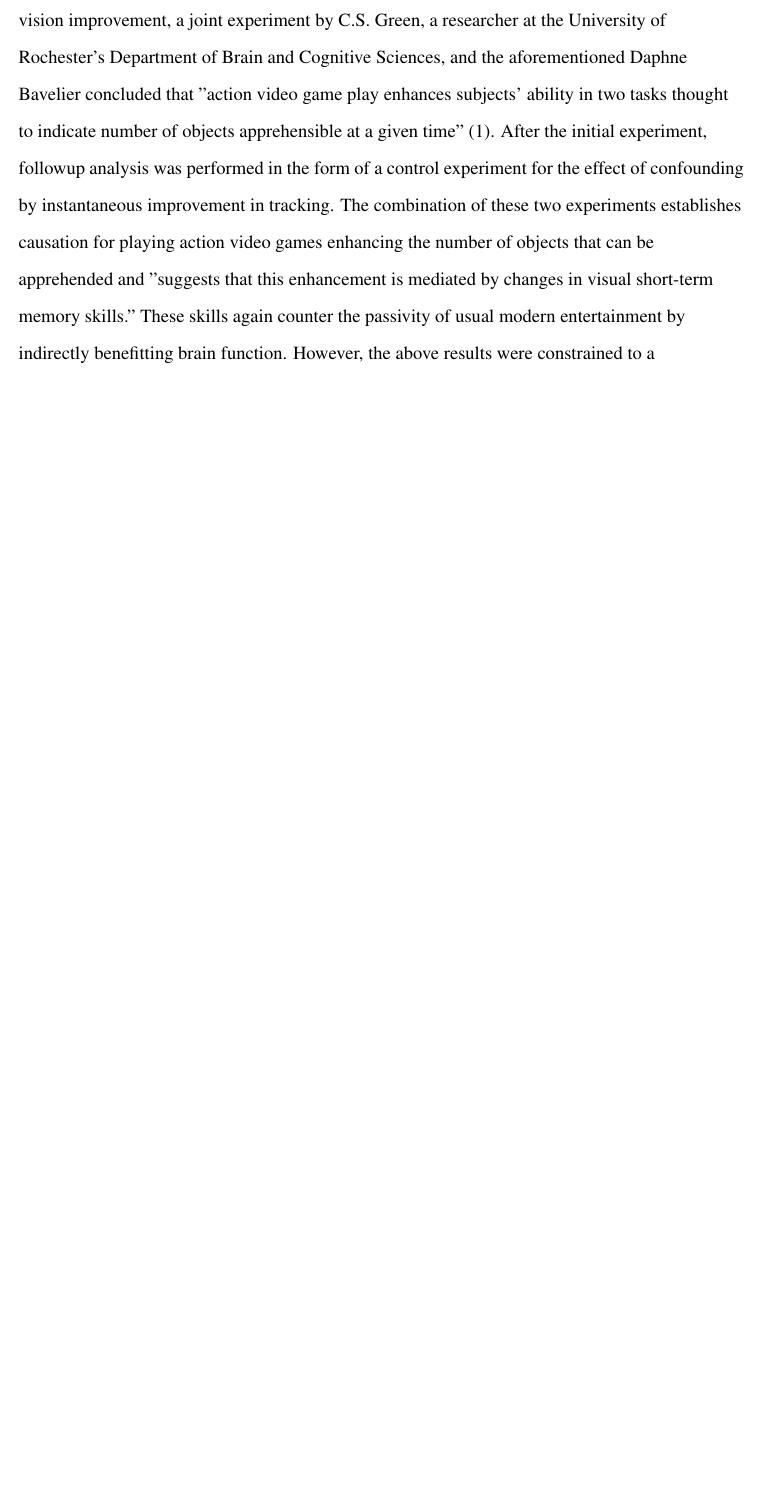
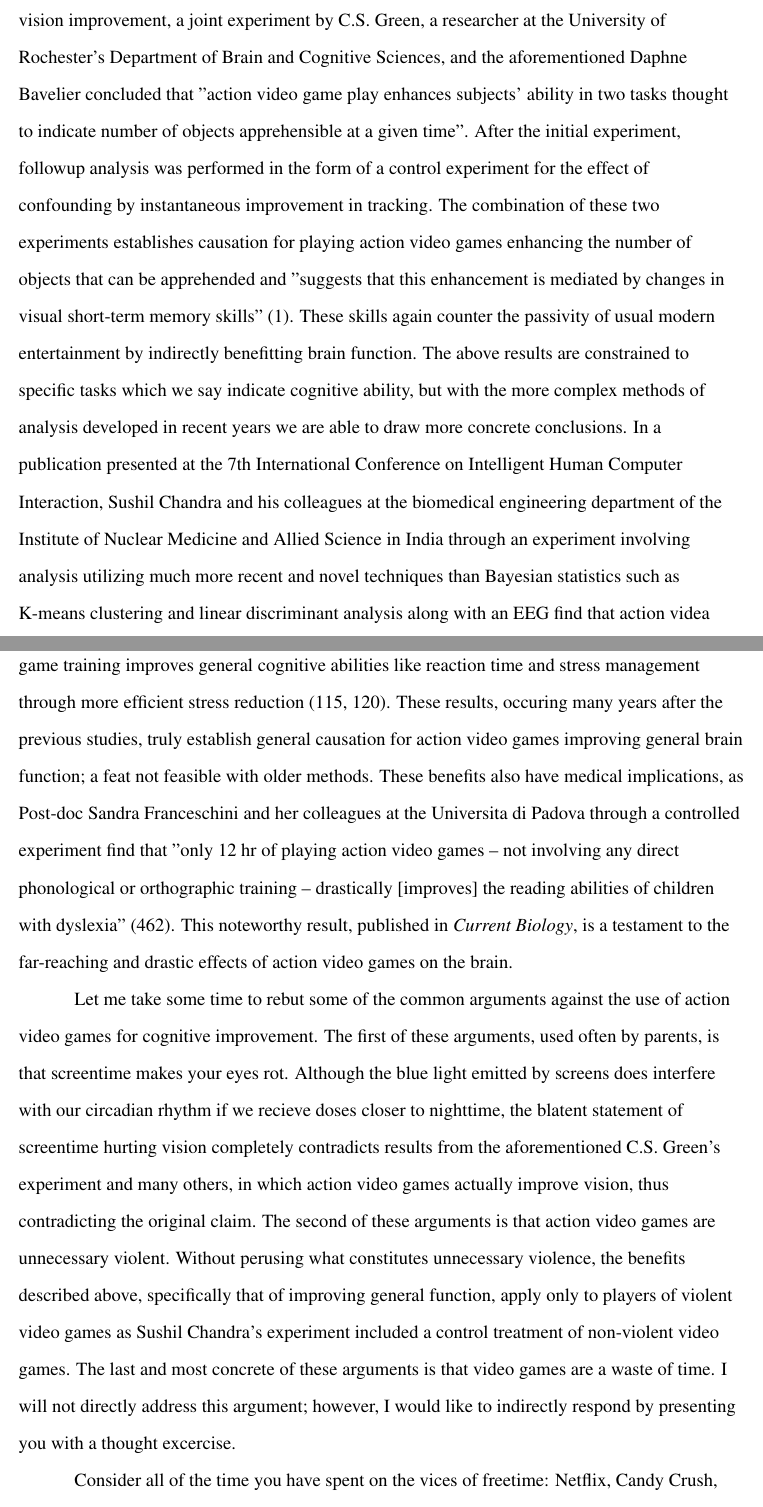
Before and after one commit to kyrem1/Dalton, a LaTeX document (presentation.tex): part of page 2 of 2 before the commit and two parts of pages 2 and 3 of 3 after it, the two joined at a grey line, cut so that both start at the same text, the shorter picture padded with empty space. Compiled offline with pdfLaTeX.

Commit message:
Initial Draft Completed, begin Editing

```diff
--- a/presentation.tex
+++ b/presentation.tex
@@ -49,2 +49 @@ To many, action video games seem pointless and unnecessary; however this is due
 
-To introduce the first area of improvement, consider the massive amount of effort required to switch from doing math homework to writing an APUSH essay. When people require less effort than usual to switch tasks, we say that they have greater cognitive flexibility. The link to violent video games comes from findings in an experment lead by Lorenza Colzato and his colleagues at the Cognitive Psychology Unit and Leiden Institute for Brain and Coginition indicate that "videogame experience is associated with cognitive flexibility...[video game players] showed smaller switcing costs than [non video game players], suggesting that they have better cognitive control skills." Colzato's expirimental procedure accounted for differences in age and IQ, and thus allows the generalization of his results. Thus, action videogames present a concrete strategy for training the elderly "to compensate for losses in their ability to adapt and restructure the cognitive system in response to changing situational demands -- a skill that is essential for almost all 'functional' everyday behavior" (2-3). These results are not singular either, as there are hundreds of new experiments displaying the same results as Colzato. Shifting to the results about vision improvement, a joint experiment by C.S. Green, a researcher at the University of Rochester's Department of Brain and Cognitive Sciences, and the aforementioned Daphne Bavelier concluded that "action video game play enhances subjects' ability in two tasks thought to indicate number of objects apprehensible at a given time" (1). After the initial experiment, followup analysis was performed in the form of a control experiment for the effect of confounding by instantaneous improvement in tracking. The combination of these two experiments establishes causation for playing action video games enhancing the number of objects that can be apprehended and "suggests that this enhancement is mediated by changes in visual short-term memory skills." These skills again counter the passivity of usual modern entertainment by indirectly benefitting brain function. However, the above results were constrained to a
@@ -52,2 +58,14 @@ To introduce the first area of improvement, consider the massive amount of effor
+Shifting to the results about vision improvement, a joint experiment by C.S. Green, a researcher at the University of Rochester's Department of Brain and Cognitive Sciences, and the aforementioned Daphne Bavelier concluded that "action video game play enhances subjects' ability in two tasks thought to indicate number of objects apprehensible at a given time". After the initial experiment, followup analysis was performed in the form of a control experiment for the effect of confounding by instantaneous improvement in tracking. The combination of these two experiments establishes causation for playing action video games enhancing the number of objects that can be apprehended and "suggests that this enhancement is mediated by changes in visual short-term memory skills" (1). These skills again counter the passivity of usual modern entertainment by indirectly benefitting brain function. The above results are constrained to specific tasks which we say indicate cognitive ability, but with the more complex methods of analysis developed in recent years we are able to draw more concrete conclusions.
+% C.S. Green and Daphne Bavelier
+In a publication presented at the 7th International Conference on Intelligent Human Computer Interaction, Sushil Chandra and his colleagues at the  biomedical engineering department of the Institute of Nuclear Medicine and Allied Science in India through an experiment involving analysis utilizing much more recent and novel techniques than Bayesian statistics such as K-means clustering and linear discriminant analysis along with an EEG find that action videa game training improves general cognitive abilities like reaction time and stress management through more efficient stress reduction (115, 120). These results, occuring many years after the previous studies, truly establish general causation for action video games improving general brain function; a feat not feasible with older methods.
+% Franceschini, Sandra, et. al. NB CHANGE WORKS CITED TO Sandra, Franceschini, et. al.
+% NB Add page number to citation in works cited
+These benefits also have medical implications, as Post-doc Sandra Franceschini and her colleagues at the Universita di Padova through a controlled experiment find that "only 12 hr of playing action video games -- not involving any direct phonological or orthographic training -- drastically [improves] the reading abilities of children with dyslexia" (462). This noteworthy result, published in \emph{Current Biology}, is a testament to the far-reaching and drastic effects of action video games on the brain.
+
+%% BPIII - Counterargument NB ADD CITATIONS BELOW %%
+Let me take some time to rebut some of the common arguments against the use of action video games for cognitive improvement. The first of these arguments, used often by parents, is that screentime makes your eyes rot. Although the blue light emitted by screens does interfere with our circadian rhythm if we recieve doses closer to nighttime, the blatent statement of screentime hurting vision completely contradicts results from the aforementioned C.S. Green's experiment and many others, in which action video games actually improve vision, thus contradicting the original claim. The second of these arguments is that action video games are unnecessary violent. Without perusing what constitutes unnecessary violence, the benefits described above, specifically that of improving general function, apply only to players of violent video games as Sushil Chandra's experiment included a control treatment of non-violent video games. The last and most concrete of these arguments is that video games are a waste of time. I will not directly address this argument; however, I would like to indirectly respond by presenting you with a thought excercise.
+
+%% Conclusion %%
+Consider all of the time you have spent on the vices of freetime: Netflix, Candy Crush, Youtube, etc. We are all guilty of escaping stress without moving any closer to our terminal goals. What if all of that time had been spent on an action video game? What if every day, when you relax, you were also simultaneously improving your brain's ability? Where would you be? More importantly, where would your brain be? Thank you.
 \end{flushleft}
 \end{document}
```
Also changed, not shown: presentation.pdf, presentation.tex (11 more changed lines), 4 other files.
